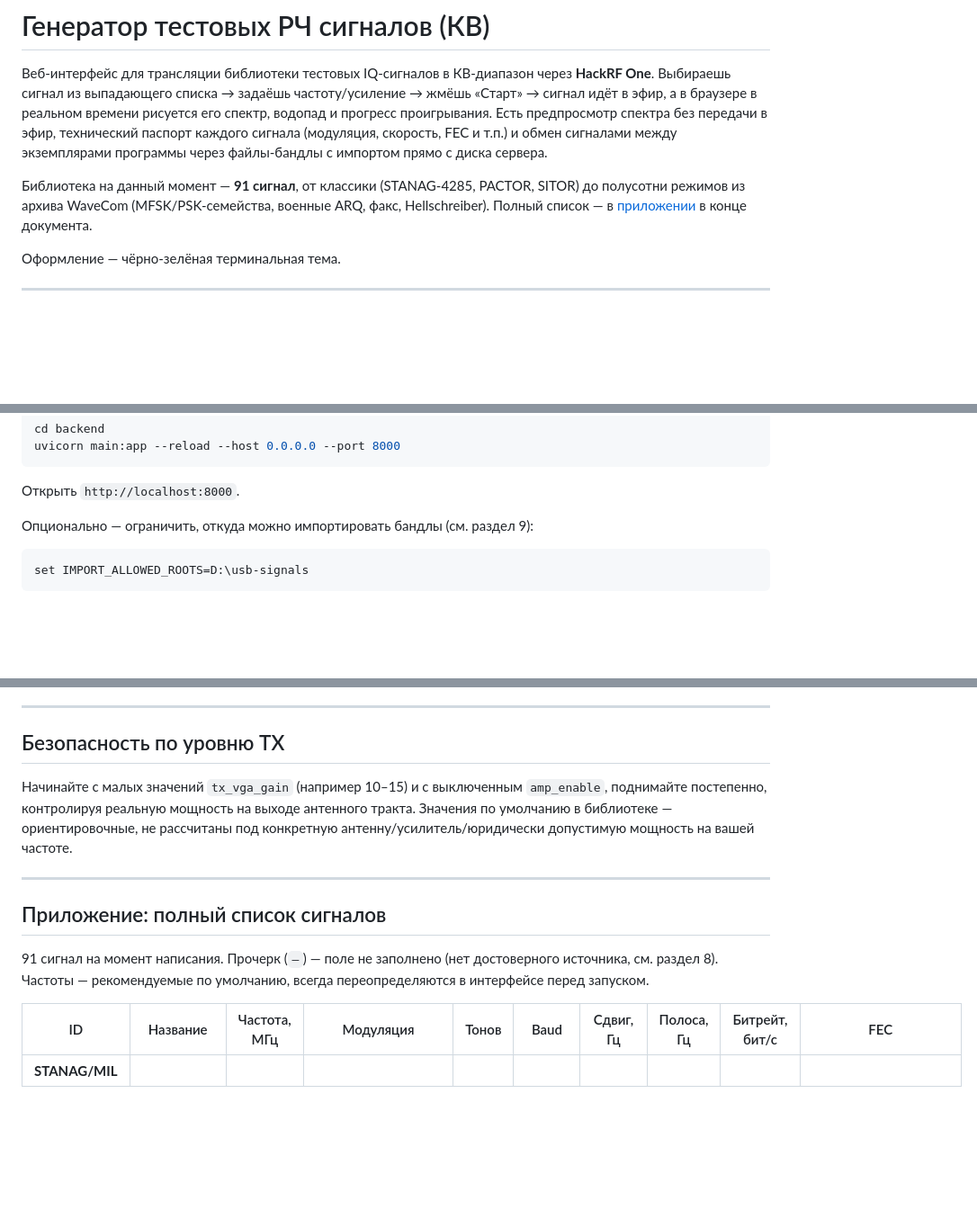
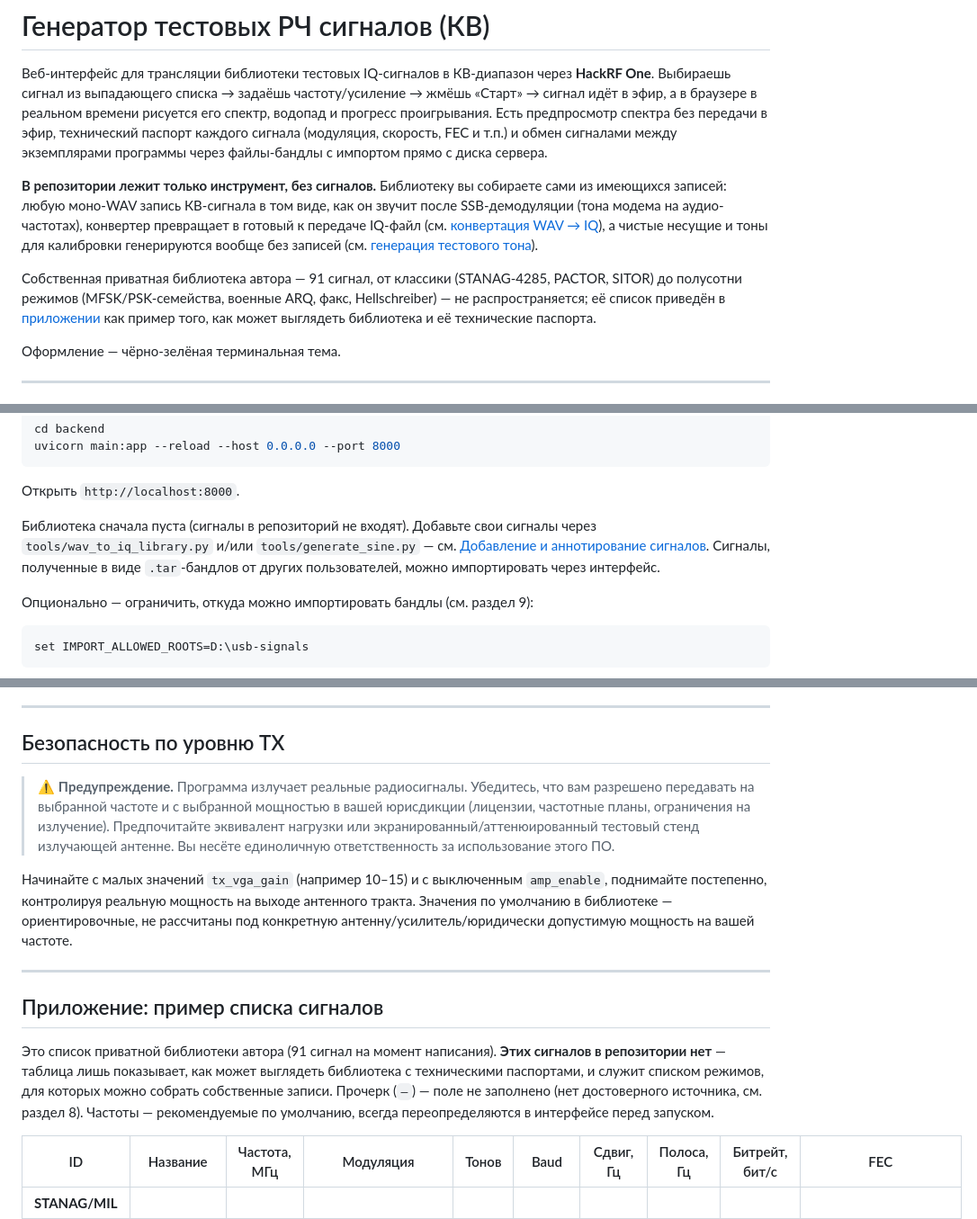
Before and after one commit to eugenyh/iq_broadcast, a Markdown page: README.ru.md, 3 parts joined by grey strips. Shown at 90% size. GitHub-like rendering; blank space fills up the shorter version.

````diff
--- a/README.ru.md
+++ b/README.ru.md
@@ -8,10 +8,19 @@
 сигнала (модуляция, скорость, FEC и т.п.) и обмен сигналами между
 экземплярами программы через файлы-бандлы с импортом прямо с диска сервера.
 
-Библиотека на данный момент — **91 сигнал**, от классики (STANAG-4285,
-PACTOR, SITOR) до полусотни режимов из архива WaveCom (MFSK/PSK-семейства,
-военные ARQ, факс, Hellschreiber). Полный список — в
-[приложении](#приложение-полный-список-сигналов) в конце документа.
+**В репозитории лежит только инструмент, без сигналов.** Библиотеку вы
+собираете сами из имеющихся записей: любую моно-WAV запись КВ-сигнала в том
+виде, как он звучит после SSB-демодуляции (тона модема на аудио-частотах),
+конвертер превращает в готовый к передаче IQ-файл
+(см. [конвертация WAV → IQ](#2-конвертация-wav--iq-wav_to_iq_librarypy)),
+а чистые несущие и тоны для калибровки генерируются вообще без записей
+(см. [генерация тестового тона](#3-генерация-тестового-тона-generate_sinepy)).
+
+Собственная приватная библиотека автора — 91 сигнал, от классики
+(STANAG-4285, PACTOR, SITOR) до полусотни режимов (MFSK/PSK-семейства,
+военные ARQ, факс, Hellschreiber) — не распространяется; её список приведён
+в [приложении](#приложение-пример-списка-сигналов) как пример того, как
+может выглядеть библиотека и её технические паспорта.
 
 Оформление — чёрно-зелёная терминальная тема.
 
@@ -691,6 +700,12 @@ cd backend
 uvicorn main:app --reload --host 0.0.0.0 --port 8000
 ```
 Открыть `http://localhost:8000`.
+
+Библиотека сначала пуста (сигналы в репозиторий не входят). Добавьте свои
+сигналы через `tools/wav_to_iq_library.py` и/или `tools/generate_sine.py` —
+см. [Добавление и аннотирование сигналов](#добавление-и-аннотирование-сигналов).
+Сигналы, полученные в виде `.tar`-бандлов от других пользователей, можно
+импортировать через интерфейс.
 
 Опционально — ограничить, откуда можно импортировать бандлы (см. раздел 9):
 ```bash
@@ -905,6 +920,13 @@ python3 export_bundle.py --all --output full_export.tar --library ../library
 
 ## Безопасность по уровню TX
 
+> ⚠️ **Предупреждение.** Программа излучает реальные радиосигналы. Убедитесь,
+> что вам разрешено передавать на выбранной частоте и с выбранной мощностью
+> в вашей юрисдикции (лицензии, частотные планы, ограничения на излучение).
+> Предпочитайте эквивалент нагрузки или экранированный/аттенюированный
+> тестовый стенд излучающей антенне. Вы несёте единоличную ответственность
+> за использование этого ПО.
+
 Начинайте с малых значений `tx_vga_gain` (например 10–15) и с выключенным
 `amp_enable`, поднимайте постепенно, контролируя реальную мощность на
 выходе антенного тракта. Значения по умолчанию в библиотеке —
@@ -913,11 +935,14 @@ python3 export_bundle.py --all --output full_export.tar --library ../library
 
 ---
 
-## Приложение: полный список сигналов
+## Приложение: пример списка сигналов
 
-91 сигнал на момент написания. Прочерк (`—`) — поле не заполнено (нет
-достоверного источника, см. раздел 8). Частоты — рекомендуемые по
-умолчанию, всегда переопределяются в интерфейсе перед запуском.
+Это список приватной библиотеки автора (91 сигнал на момент написания).
+**Этих сигналов в репозитории нет** — таблица лишь показывает, как может
+выглядеть библиотека с техническими паспортами, и служит списком режимов,
+для которых можно собрать собственные записи. Прочерк (`—`) — поле не
+заполнено (нет достоверного источника, см. раздел 8). Частоты — рекомендуемые
+по умолчанию, всегда переопределяются в интерфейсе перед запуском.
 
 | ID | Название | Частота, МГц | Модуляция | Тонов | Baud | Сдвиг, Гц | Полоса, Гц | Битрейт, бит/с | FEC |
 |---|---|---|---|---|---|---|---|---|---|
````
Also changed, not shown: other parts of README.ru.md (+2 -2 lines).
